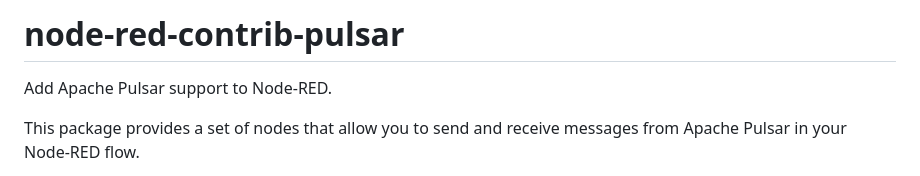
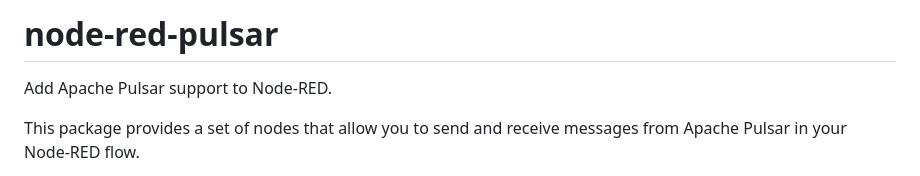
Before and after one commit to ng-galien/node-red-pulsar, a Markdown page: README.md, the part around the change. Drawn GitHub-style.

Commit message:
Update title in README.md
The title of the document has been updated from 'node-red-contrib-pulsar' to 'node-red-pulsar'. This new title reflects the current project name accurately and helps in better identifying the project.

```diff
--- a/README.md
+++ b/README.md
@@ -1,4 +1,4 @@
-# node-red-contrib-pulsar
+# node-red-pulsar
 
 Add Apache Pulsar support to Node-RED.
 
```
